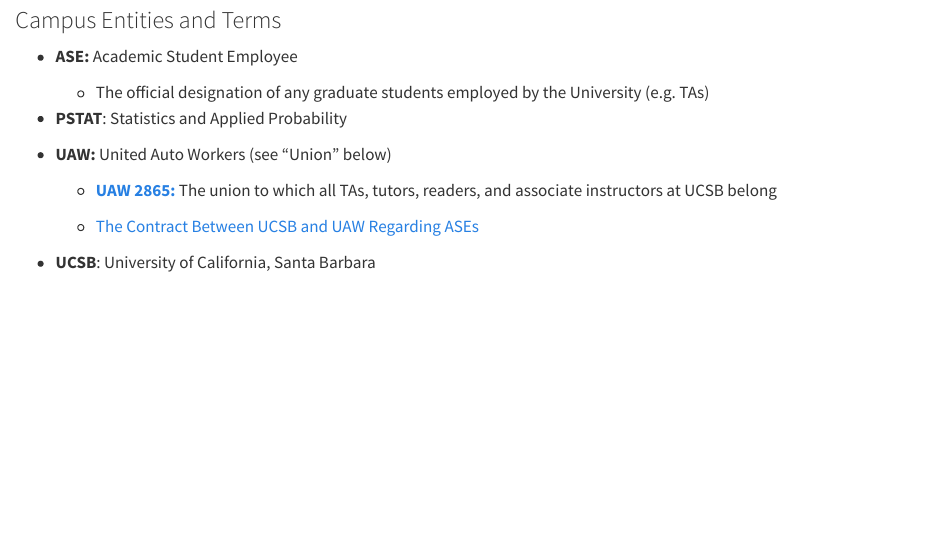
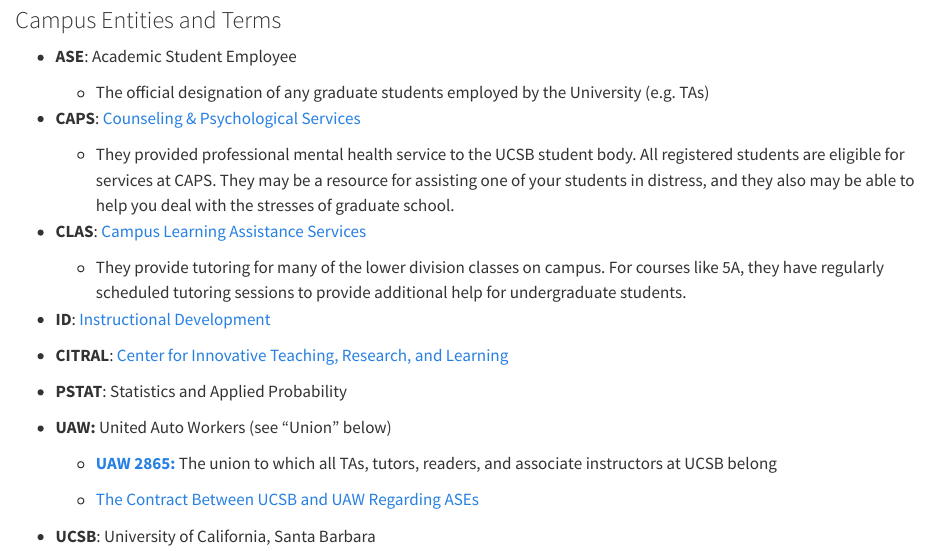
Before and after one commit to pstat-ta-handbook/pstat_ta_handbook.github.io, a Quarto document (Part_8_Glossary/glossary.qmd): the page in a window 1100 px wide, from 290 px down. Rendered offline with R 4.5, knitr and Pandoc in place of Quarto, with nearby package versions.

Commit message:
Updates
Added some link text

```diff
--- a/Part_8_Glossary/glossary.qmd
+++ b/Part_8_Glossary/glossary.qmd
@@ -4,28 +4,40 @@
 
 ### People/Parties in the Department
 
-- **DGS**: Director of Graduate Studies
+-   **DGS**: Director of Graduate Studies
 
-- **GPA**: Graduate Program Advisor
+-   **GPA**: Graduate Program Advisor
 
-- **SAM**: Student Affairs Manager
+-   **SAM**: Student Affairs Manager
 
 ### Campus Entities and Terms
 
-- **ASE:** Academic Student Employee
+-   **ASE**: Academic Student Employee
 
-    - The official designation of any graduate students employed by the University (e.g. TAs)
+    -   The official designation of any graduate students employed by the University (e.g. TAs)
 
-- **PSTAT**: Statistics and Applied Probability
+-   **CAPS**: [Counseling & Psychological Services](https://caps.sa.ucsb.edu/)
 
-- **UAW:** United Auto Workers (see "Union" below)
-    - <a href="https://ucsbuaw.wordpress.com/" target="_blank">**UAW 2865:**</a> The union to which all TAs, tutors, readers, and associate instructors at UCSB belong
+    - They provided professional mental health service to  the UCSB student body. All registered students are eligible for services at CAPS. They may be a resource for assisting one of your students in distress, and they also may be able to help you deal with the stresses of graduate school.
 
-    - <a href="https://ucnet.universityofcalifornia.edu/labor/bargaining-units/bx/contract.html" target="_blank">The Contract Between UCSB and UAW Regarding ASEs</a>
+-   **CLAS**: [Campus Learning Assistance Services](https://clas.sa.ucsb.edu/)
 
-- **UCSB**: University of California, Santa Barbara
+    -   They provide tutoring for many of the lower division classes on campus. For courses like 5A, they have regularly scheduled tutoring sessions to provide additional help for undergraduate students.
 
+-   **ID**: [Instructional Development](https://id.ucsb.edu/)
+
+-  **CITRAL**: [Center for Innovative Teaching, Research, and Learning](https://www.citral.ucsb.edu/)
+
+-   **PSTAT**: Statistics and Applied Probability
+
+-   **UAW:** United Auto Workers (see "Union" below)
+
+    -   <a href="https://ucsbuaw.wordpress.com/" target="_blank">**UAW 2865:**</a> The union to which all TAs, tutors, readers, and associate instructors at UCSB belong
+
+    -   <a href="https://ucnet.universityofcalifornia.edu/labor/bargaining-units/bx/contract.html" target="_blank">The Contract Between UCSB and UAW Regarding ASEs</a>
+
+-   **UCSB**: University of California, Santa Barbara
 
 ## Common Terms
 
-- **Union:** an organized group of individuals, seeking to utilize collective bargaining power to achieve shared interests and rights in the workplace.
+-   **Union:** an organized group of individuals, seeking to utilize collective bargaining power to achieve shared interests and rights in the workplace.
```
Also changed, not shown: Part_2_Hiring_Procedures/SectionAssign.qmd (+2 -2 lines).
